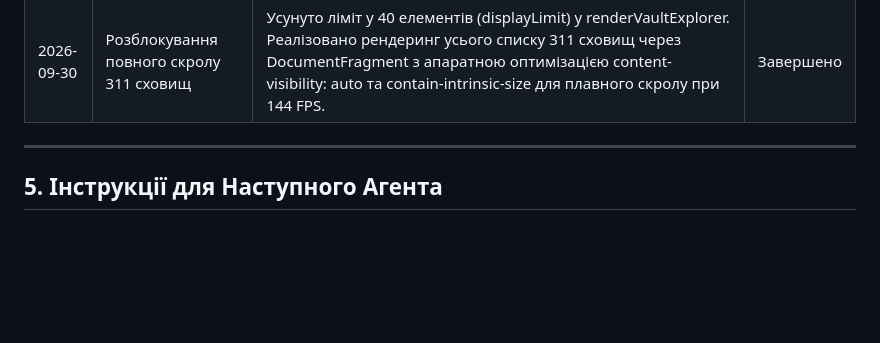
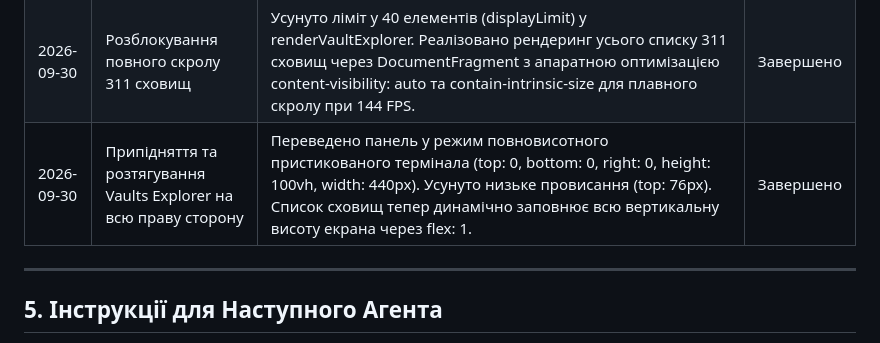
Before and after one commit to SeriySpray/CheckYourMorpho, a Markdown page: docs/IMPLEMENTATION_PLAN.md, the part around the change. Rendered like a GitHub page; blank space fills up the shorter version.

Commit message:
docs: record right docked terminal layout in implementation plan

```diff
--- a/docs/IMPLEMENTATION_PLAN.md
+++ b/docs/IMPLEMENTATION_PLAN.md
@@ -148,6 +148,7 @@ CheckYourMorpho/
 | 2026-09-30 | Скрипти швидкого запуску та аудит | Проведено повний аудит бази даних (566 сховищ, 62,467 транзакцій) та API сервера. Створено скрипти швидкого запуску start.bat (сервер + автобраузер на localhost:3000) та sync.bat (ончейн-синхронізація). Оновлено локальний контекст. | Завершено |
 | 2026-09-30 | Переосмислення логіки БД (Targeted Ingestion) | Реалізовано пропозицію користувача: фільтрація виключно за опублікованими сховищами (listed: true на morpho.org). Видалено 257 неперевірених unlisted контрактів та 814 сирих ринків. У базі зафіксовано рівно 311 офіційних сховищ у 13 мережах та 61,804 релокації. Час синхронізації прискорено до 232 с. | Завершено |
 | 2026-09-30 | Розблокування повного скролу 311 сховищ | Усунуто ліміт у 40 елементів (displayLimit) у renderVaultExplorer. Реалізовано рендеринг усього списку 311 сховищ через DocumentFragment з апаратною оптимізацією content-visibility: auto та contain-intrinsic-size для плавного скролу при 144 FPS. | Завершено |
+| 2026-09-30 | Припідняття та розтягування Vaults Explorer на всю праву сторону | Переведено панель у режим повновисотного пристикованого термінала (top: 0, bottom: 0, right: 0, height: 100vh, width: 440px). Усунуто низьке провисання (top: 76px). Список сховищ тепер динамічно заповнює всю вертикальну висоту екрана через flex: 1. | Завершено |
 
 ---
 
```
